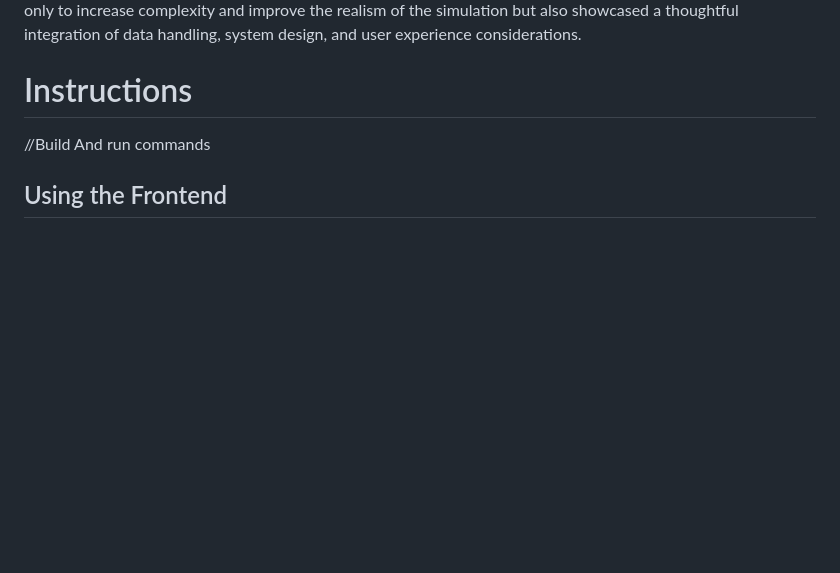
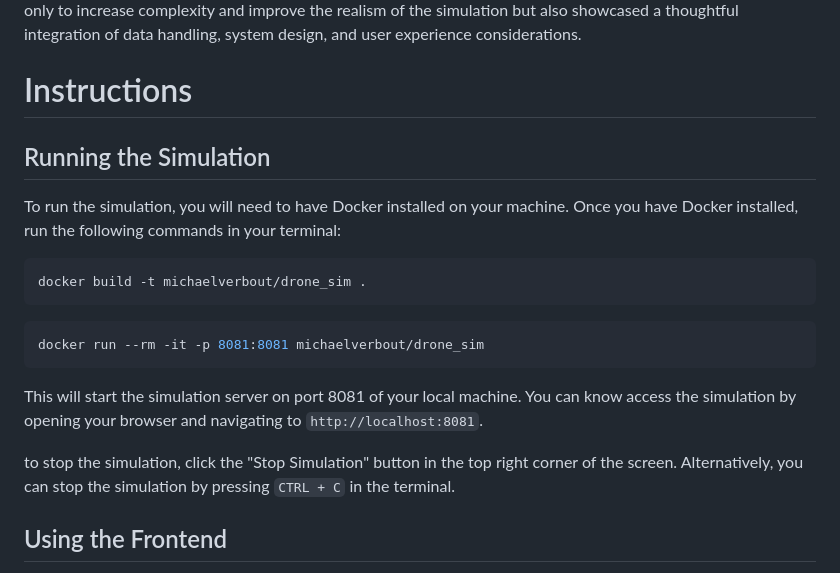
Before and after one commit to zachasn/team-001-51-finalproject, a Markdown page: README.md, the part around the change. Drawn GitHub-style; blank space fills up the shorter version.

Commit message:
Update README.md
Finished Instructions section

````diff
--- a/README.md
+++ b/README.md
@@ -34,7 +34,21 @@ thoughtful integration of data handling, system design, and user experience cons
 
 # Instructions
 
-//Build And run commands
+## Running the Simulation
+
+To run the simulation, you will need to have Docker installed on your machine. Once you have Docker installed, run the following commands in your terminal:
+
+```bash
+docker build -t michaelverbout/drone_sim .
+```
+```bash
+docker run --rm -it -p 8081:8081 michaelverbout/drone_sim
+```
+
+This will start the simulation server on port 8081 of your local machine. You can know access the simulation by opening your browser and navigating to `http://localhost:8081`.
+
+to stop the simulation, click the "Stop Simulation" button in the top right corner of the screen.
+Alternatively, you can stop the simulation by pressing `CTRL + C` in the terminal.
 
 ## Using the Frontend
 A simple panel menu is provided to allow the user to interact with the simulation. This menu is located on the top right
````
